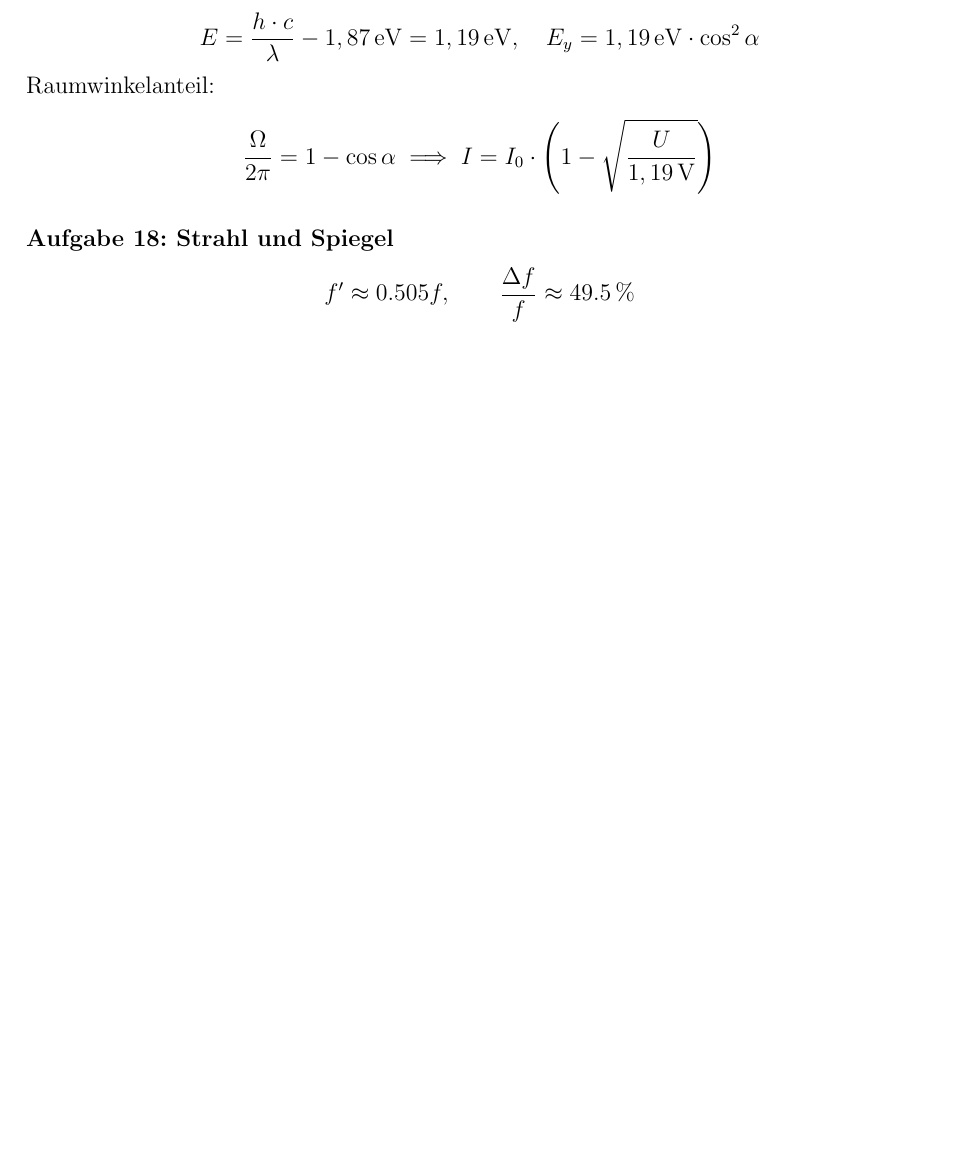
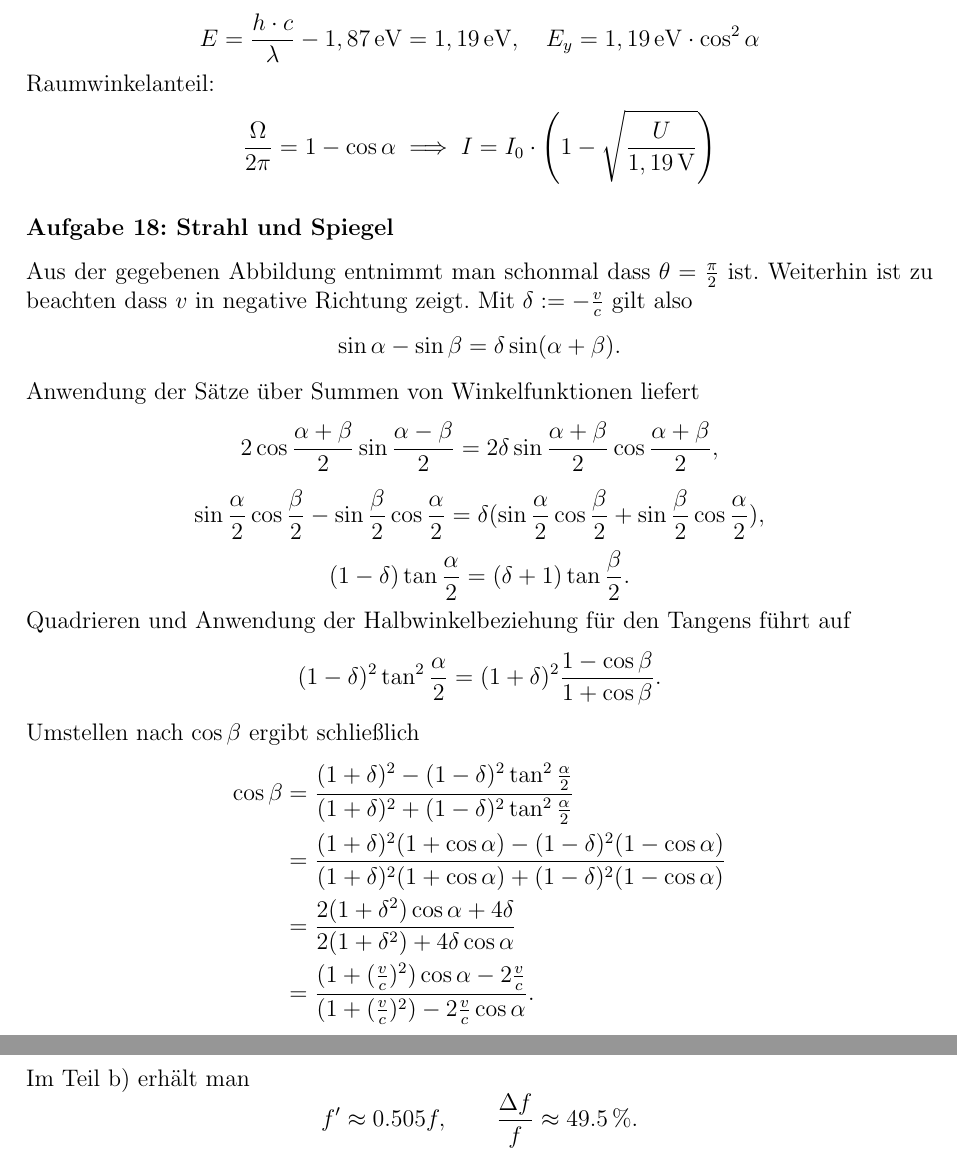
Before and after one commit to pzorin/ipho-aufgabensammlung, a LaTeX document (ipho_aufgaben.tex, which reads theorie-2006-4-1.tex): part of page 34 of 53 before the commit and two parts of pages 34 and 35 of 54 after it, the two joined at a grey line, cut so that both start at the same text, the shorter picture padded with empty space. Compiled offline with pdfLaTeX.

Commit message:
Lösung zu "Strahl und Spiegel", Teil a)

```diff
--- a/theorie-2006-4-1.tex
+++ b/theorie-2006-4-1.tex
@@ -161,6 +161,22 @@ Ein Spiegel bewegt sich wie in der Skizze mit relativistischer Geschwindigkeit.
 \end{abcenum}
 
 \begin{solution}
-% ?
+Aus der gegebenen Abbildung entnimmt man schonmal dass $\theta=\frac \pi 2$ ist. Weiterhin ist zu beachten dass $v$ in negative Richtung zeigt. Mit $\delta := - \frac vc$ gilt also
 \[
-f' \approx 0.505 f, \qquad \frac{\Delta f}{f} \approx 49.5\,\%
+\sin\alpha-\sin\beta = \delta\sin(\alpha + \beta).
+\]
+Anwendung der Sätze über Summen von Winkelfunktionen liefert
+\[
+2\cos{\frac{\alpha+\beta}2}\sin{\frac{\alpha-\beta}2}=2\delta\sin{\frac{\alpha+\beta}2}\cos{\frac{\alpha+\beta}2},
+\]
+\[
+\sin{\frac{\alpha}2}\cos{\frac{\beta}2}-\sin{\frac{\beta}2}\cos{\frac{\alpha}2} = \delta(\sin{\frac{\alpha}2}\cos{\frac{\beta}2}+\sin{\frac{\beta}2}\cos{\frac{\alpha}2}),
+\]
+\[
+(1-\delta)\tan{\frac{\alpha}2}=(\delta +1)\tan{\frac{\beta}2}.
+\]
+Quadrieren und Anwendung der Halbwinkelbeziehung für den Tangens führt auf
+\[
+(1-\delta)^2 \tan^2{\frac{\alpha}2} = (1+\delta)^2 \frac{1-\cos\beta}{1+\cos\beta}.
+\]
+Umstellen nach $\cos\beta$ ergibt schließlich
@@ -167,3 +188,10 @@ f' \approx 0.505 f, \qquad \frac{\Delta f}{f} \approx 49.5\,\%
+&= \frac{2(1+\delta^2)\cos\alpha+4\delta}{2(1+\delta^2)+4\delta\cos\alpha}\\
+&= \frac{(1+(\frac vc)^2)\cos\alpha - 2\frac vc}{(1+(\frac vc)^2) - 2\frac vc\cos\alpha}.
+\end{split}
+\]
+Im Teil b) erhält man
+\[
+f' \approx 0.505 f, \qquad \frac{\Delta f}{f} \approx 49.5\,\%.
 \]
 \end{solution}
 \end{problem}
```
Also changed, not shown: theorie-2006-4-1.tex (7 more changed lines).
